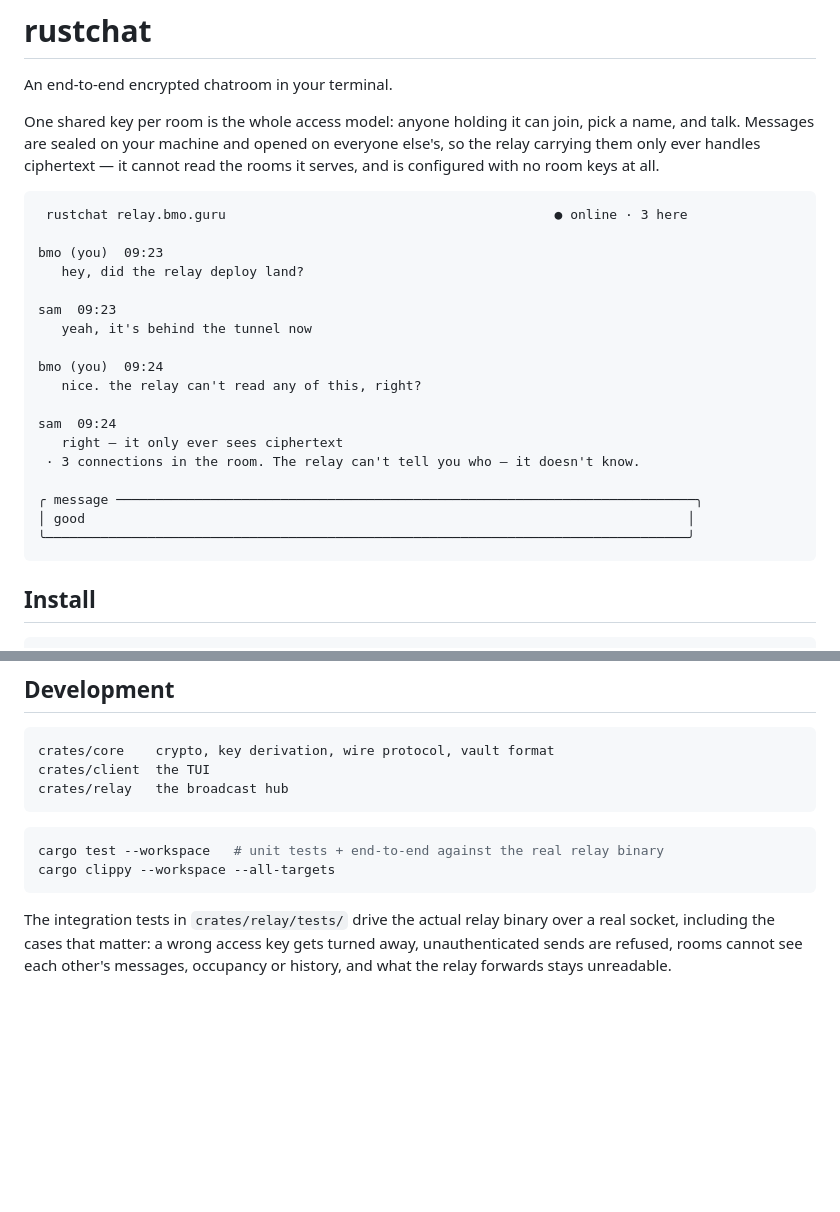
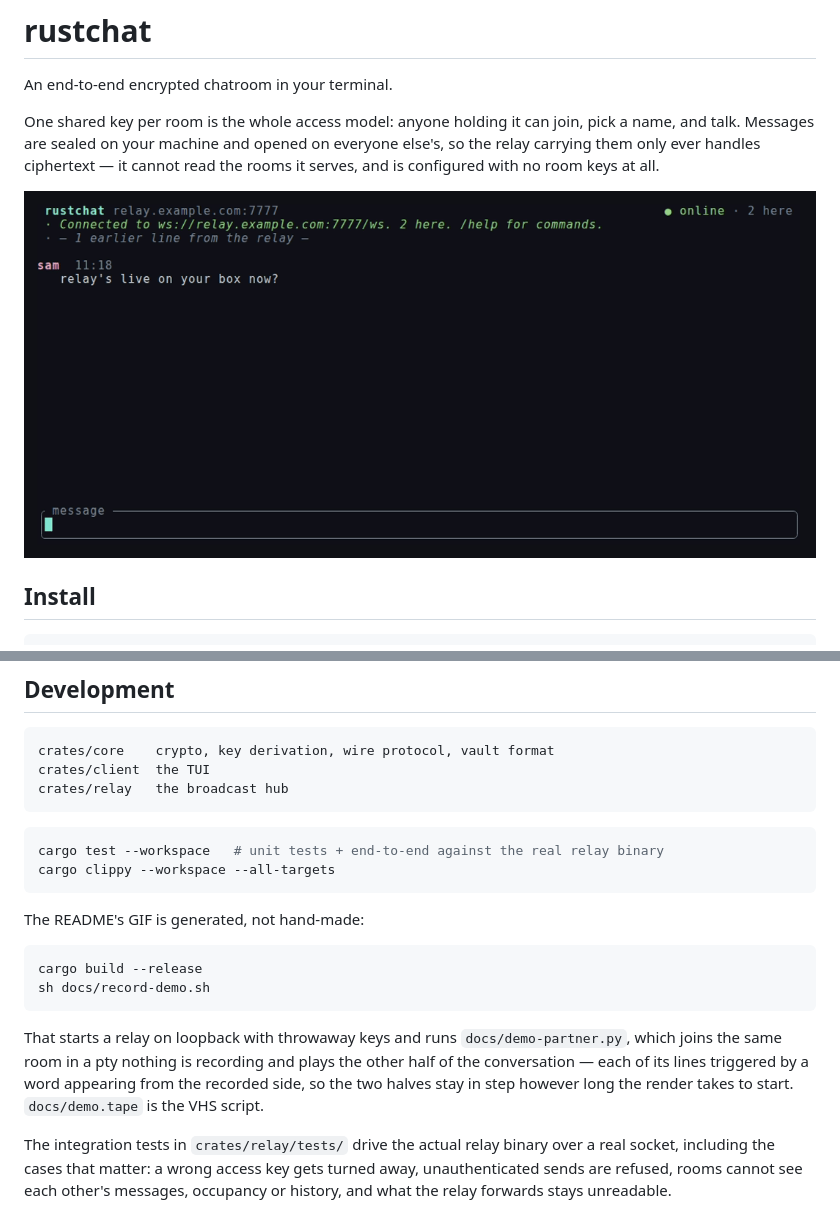
Before and after one commit to B33BMO/rustchat, a Markdown page: README.md, 2 parts joined by grey strips. Rendered like a GitHub page; pictures changed too: docs/demo.gif (added); blank space fills up the shorter version.

````diff
--- a/README.md
+++ b/README.md
@@ -7,26 +7,7 @@ pick a name, and talk. Messages are sealed on your machine and opened on
 everyone else's, so the relay carrying them only ever handles ciphertext — it
 cannot read the rooms it serves, and is configured with no room keys at all.
 
-```
- rustchat relay.bmo.guru                                          ● online · 3 here
-
-bmo (you)  09:23
-   hey, did the relay deploy land?
-
-sam  09:23
-   yeah, it's behind the tunnel now
-
-bmo (you)  09:24
-   nice. the relay can't read any of this, right?
-
-sam  09:24
-   right — it only ever sees ciphertext
- · 3 connections in the room. The relay can't tell you who — it doesn't know.
-
-╭ message ──────────────────────────────────────────────────────────────────────────╮
-│ good                                                                             │
-╰──────────────────────────────────────────────────────────────────────────────────╯
-```
+![rustchat](docs/demo.gif)
 
 ## Install
 
@@ -308,6 +289,20 @@ cargo test --workspace   # unit tests + end-to-end against the real relay binary
 cargo clippy --workspace --all-targets
 ```
 
+The README's GIF is generated, not hand-made:
+
+```sh
+cargo build --release
+sh docs/record-demo.sh
+```
+
+That starts a relay on loopback with throwaway keys and runs
+`docs/demo-partner.py`, which joins the same room in a pty nothing is
+recording and plays the other half of the conversation — each of its lines
+triggered by a word appearing from the recorded side, so the two halves stay
+in step however long the render takes to start. `docs/demo.tape` is the VHS
+script.
+
 The integration tests in `crates/relay/tests/` drive the actual relay binary
 over a real socket, including the cases that matter: a wrong access key gets
 turned away, unauthenticated sends are refused, rooms cannot see each other's
````
Also changed, not shown: 7 other files.
